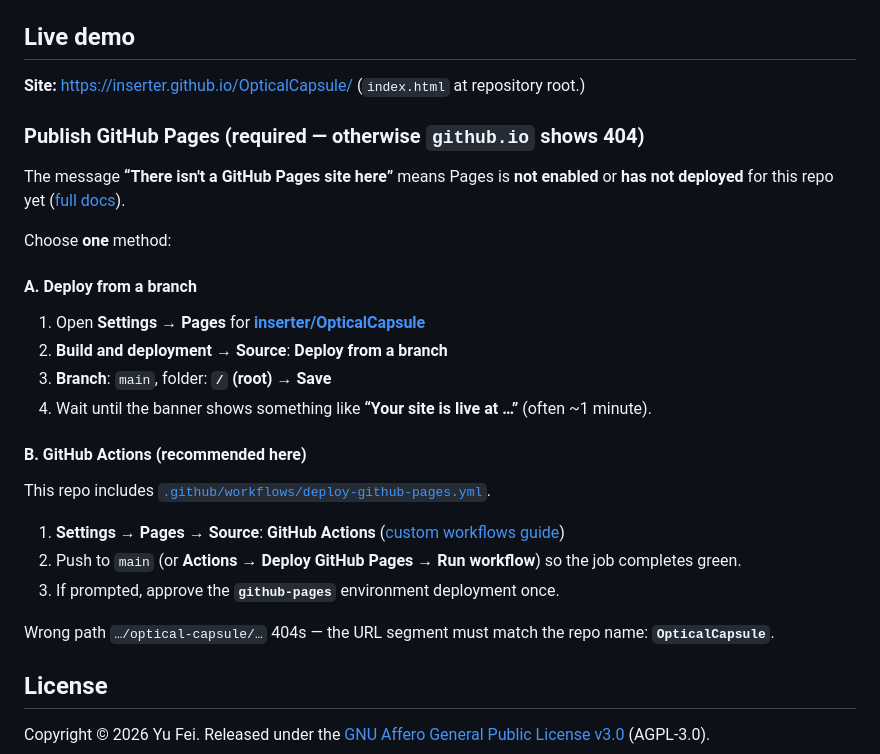
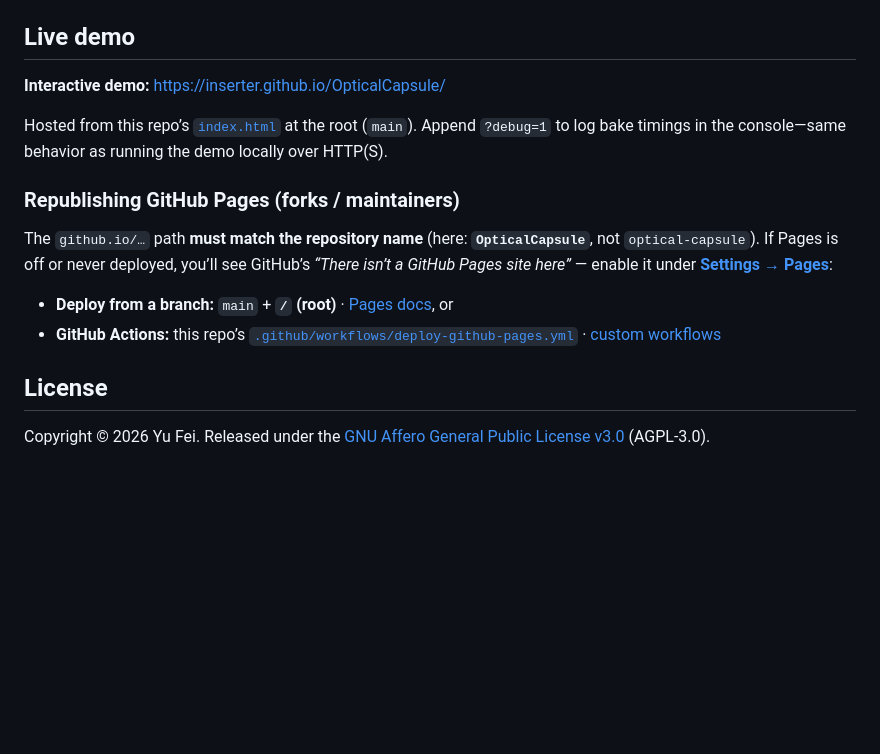
Before and after one commit to inserter/OpticalCapsule, a Markdown page: README.md, the part around the change. Rendered like a GitHub page; blank space fills up the shorter version.

Commit message:
docs: prioritize live demo URL and shorten Pages republish notes
README now opens with the deployed github.io OpticalCapsule link and keeps terse fork/maintainer hosting hints.

Co-authored-by: Cursor <cursoragent@cursor.com>

```diff
--- a/README.md
+++ b/README.md
@@ -59,30 +59,16 @@ Optional: `node -e "import('./OpticalCapsule.js')"` from the project root checks
 
 ## Live demo
 
-**Site:** [https://inserter.github.io/OpticalCapsule/](https://inserter.github.io/OpticalCapsule/) (`index.html` at repository root.)
+**Interactive demo:** [https://inserter.github.io/OpticalCapsule/](https://inserter.github.io/OpticalCapsule/)
 
-### Publish GitHub Pages (required — otherwise `github.io` shows 404)
+Hosted from this repo’s [`index.html`](index.html) at the root (`main`). Append `?debug=1` to log bake timings in the console—same behavior as running the demo locally over HTTP(S).
 
-The message **“There isn't a GitHub Pages site here”** means Pages is **not enabled** or **has not deployed** for this repo yet ([full docs](https://docs.github.com/en/pages)).
+### Republishing GitHub Pages (forks / maintainers)
 
-Choose **one** method:
+The `github.io/…` path **must match the repository name** (here: **`OpticalCapsule`**, not `optical-capsule`). If Pages is off or never deployed, you’ll see GitHub’s *“There isn’t a GitHub Pages site here”* — enable it under **[Settings → Pages](https://github.com/inserter/OpticalCapsule/settings/pages)**:
 
-#### A. Deploy from a branch
-
-1. Open **Settings → Pages** for **[inserter/OpticalCapsule](https://github.com/inserter/OpticalCapsule/settings/pages)**
-2. **Build and deployment → Source**: **Deploy from a branch**
-3. **Branch**: `main`, folder: **`/` (root)** → **Save**
-4. Wait until the banner shows something like **“Your site is live at …”** (often ~1 minute).
-
-#### B. GitHub Actions (recommended here)
-
-This repo includes [`.github/workflows/deploy-github-pages.yml`](.github/workflows/deploy-github-pages.yml).
-
-1. **Settings → Pages** → **Source**: **GitHub Actions** ([custom workflows guide](https://docs.github.com/en/pages/getting-started-with-github-pages/using-custom-workflows-with-github-pages))
-2. Push to `main` (or **Actions → Deploy GitHub Pages → Run workflow**) so the job completes green.
-3. If prompted, approve the **`github-pages`** environment deployment once.
-
-Wrong path `…/optical-capsule/…` 404s — the URL segment must match the repo name: **`OpticalCapsule`**.
+- **Deploy from a branch:** `main` + **`/` (root)** · [Pages docs](https://docs.github.com/en/pages), or
+- **GitHub Actions:** this repo’s [`.github/workflows/deploy-github-pages.yml`](.github/workflows/deploy-github-pages.yml) · [custom workflows](https://docs.github.com/en/pages/getting-started-with-github-pages/using-custom-workflows-with-github-pages)
 
 ## License
 
```
